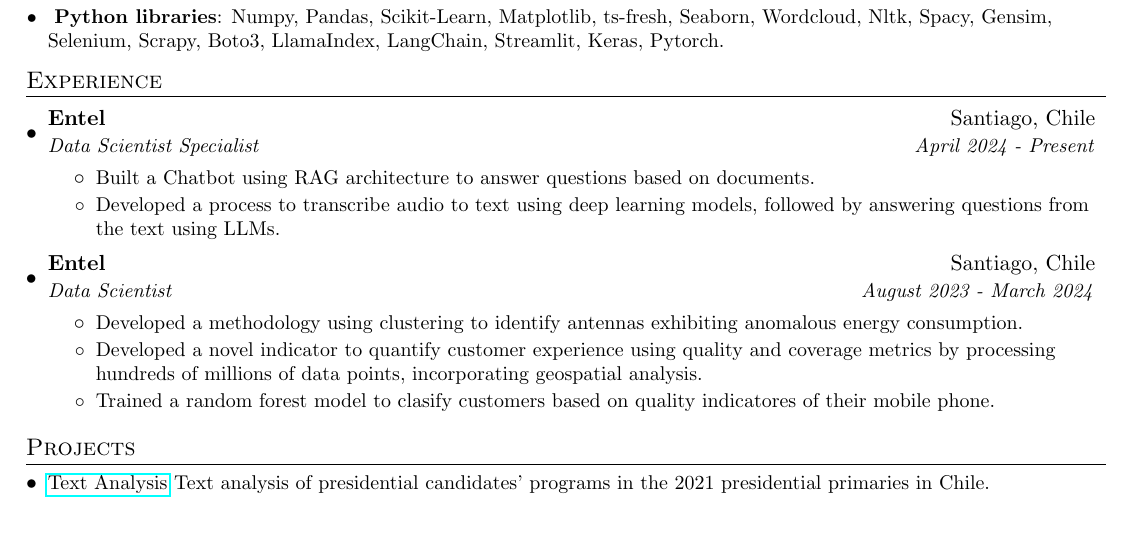
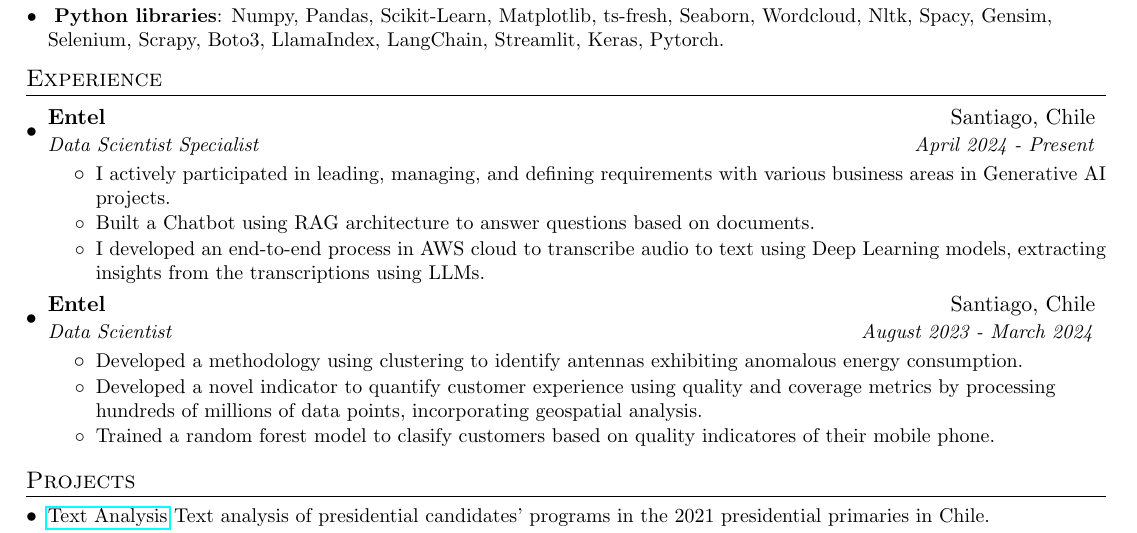
Before and after one commit to patriciodunstan/patriciodunstan, a LaTeX CV (CV_Sebastian_Urbina_en.tex): part of the page, cut so that both start at the same text. Compiled offline with pdfLaTeX.

Commit message:
improving english CV; adding more experience

```diff
--- a/CV_Sebastian_Urbina_en.tex
+++ b/CV_Sebastian_Urbina_en.tex
@@ -115,10 +115,12 @@
       {Entel}{Santiago, Chile}
       {Data Scientist Specialist}{April 2024 - Present}
       \resumeItemListStart
+       \resumeItem{}
+          {I actively participated in leading, managing, and defining requirements with various business areas in Generative AI projects.}
         \resumeItem{}
           {Built a Chatbot using RAG architecture to answer questions based on documents.}
         \resumeItem{}
-        {Developed a process to transcribe audio to text using deep learning models, followed by answering questions from the text using LLMs.}
+         {I developed an end-to-end process in AWS cloud to transcribe audio to text using Deep Learning models, extracting insights from the transcriptions using LLMs.}
       \resumeItemListEnd
 
     \resumeSubheading
```
Also changed, not shown: CV_Sebastian_Urbina_en.pdf.
